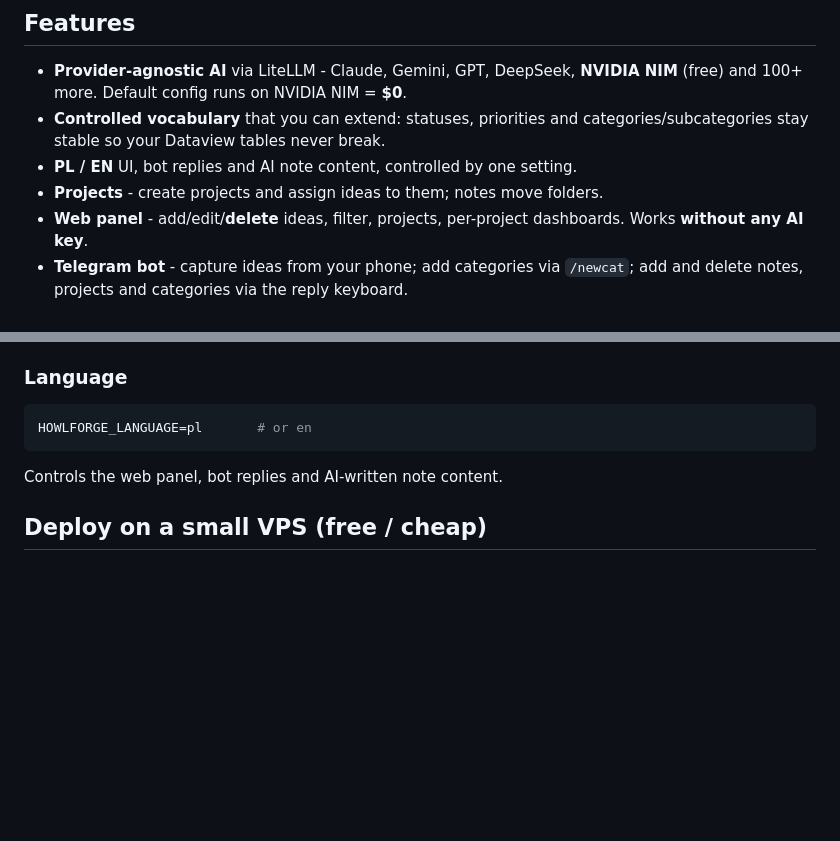
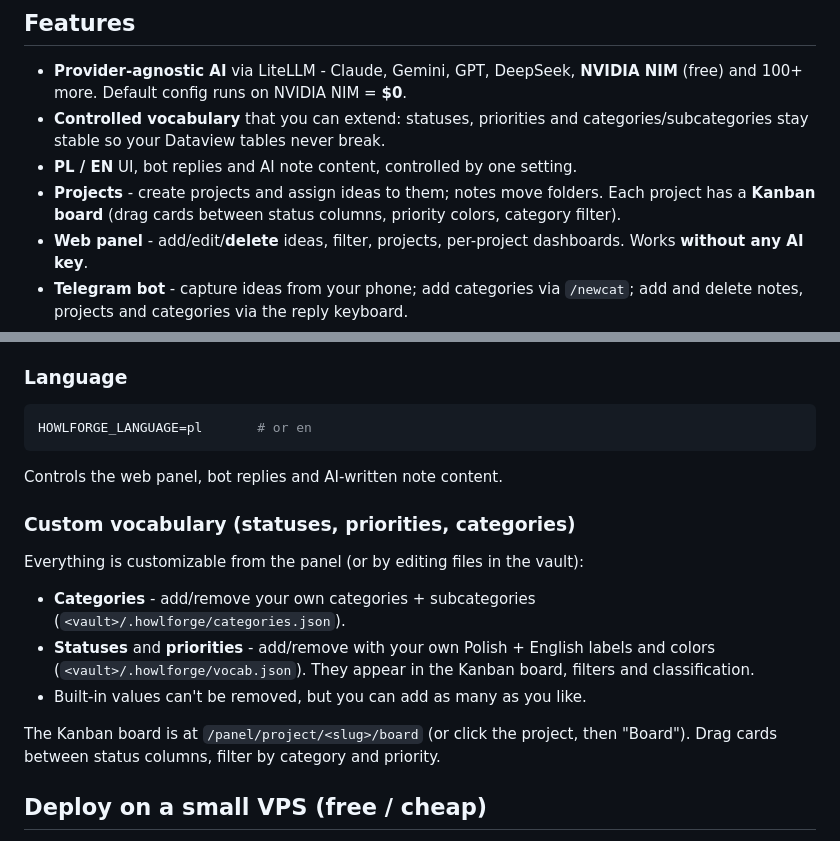
Before and after one commit to adrian-wulf/howlforge, a Markdown page: README.md, 2 parts joined by grey strips. Drawn GitHub-style; blank space fills up the shorter version.

```diff
--- a/README.md
+++ b/README.md
@@ -26,7 +26,9 @@ Telegram (capture)  ->  AI classify (LiteLLM)  ->  Markdown vault (source of tru
 - **Controlled vocabulary** that you can extend: statuses, priorities and
   categories/subcategories stay stable so your Dataview tables never break.
 - **PL / EN** UI, bot replies and AI note content, controlled by one setting.
-- **Projects** - create projects and assign ideas to them; notes move folders.
+- **Projects** - create projects and assign ideas to them; notes move folders. Each
+  project has a **Kanban board** (drag cards between status columns, priority
+  colors, category filter).
 - **Web panel** - add/edit/**delete** ideas, filter, projects, per-project dashboards.
   Works **without any AI key**.
 - **Telegram bot** - capture ideas from your phone; add categories via `/newcat`;
@@ -163,6 +165,20 @@ HOWLFORGE_LANGUAGE=pl       # or en
 
 Controls the web panel, bot replies and AI-written note content.
 
+### Custom vocabulary (statuses, priorities, categories)
+
+Everything is customizable from the panel (or by editing files in the vault):
+
+- **Categories** - add/remove your own categories + subcategories
+  (`<vault>/.howlforge/categories.json`).
+- **Statuses** and **priorities** - add/remove with your own Polish + English labels
+  and colors (`<vault>/.howlforge/vocab.json`). They appear in the Kanban board,
+  filters and classification.
+- Built-in values can't be removed, but you can add as many as you like.
+
+The Kanban board is at `/panel/project/<slug>/board` (or click the project, then
+"Board"). Drag cards between status columns, filter by category and priority.
+
 ## Deploy on a small VPS (free / cheap)
 
 The vault lives on disk, so use a host with a **persistent filesystem** and an
```
Also changed, not shown: README.pl.md (+16 -0 lines).
